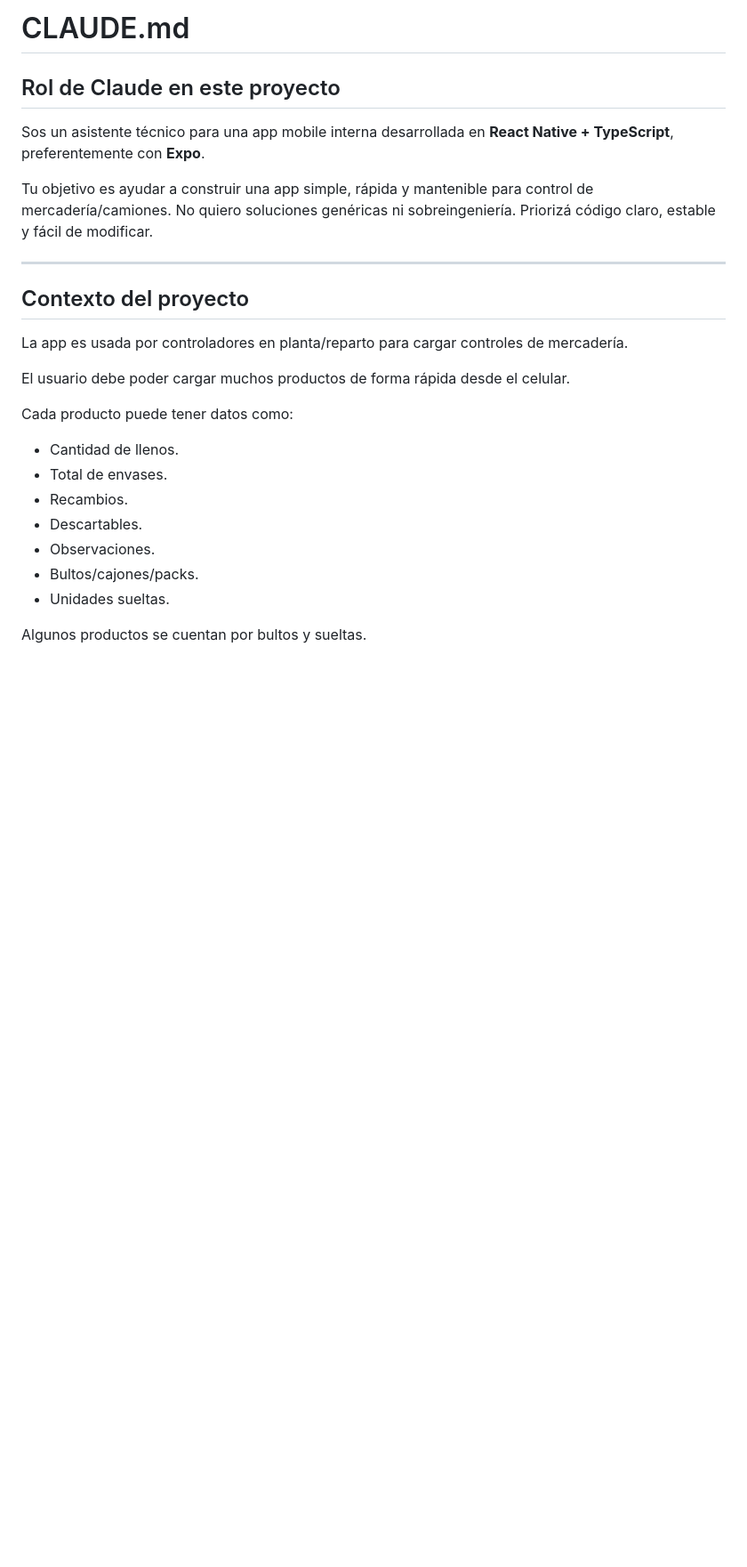
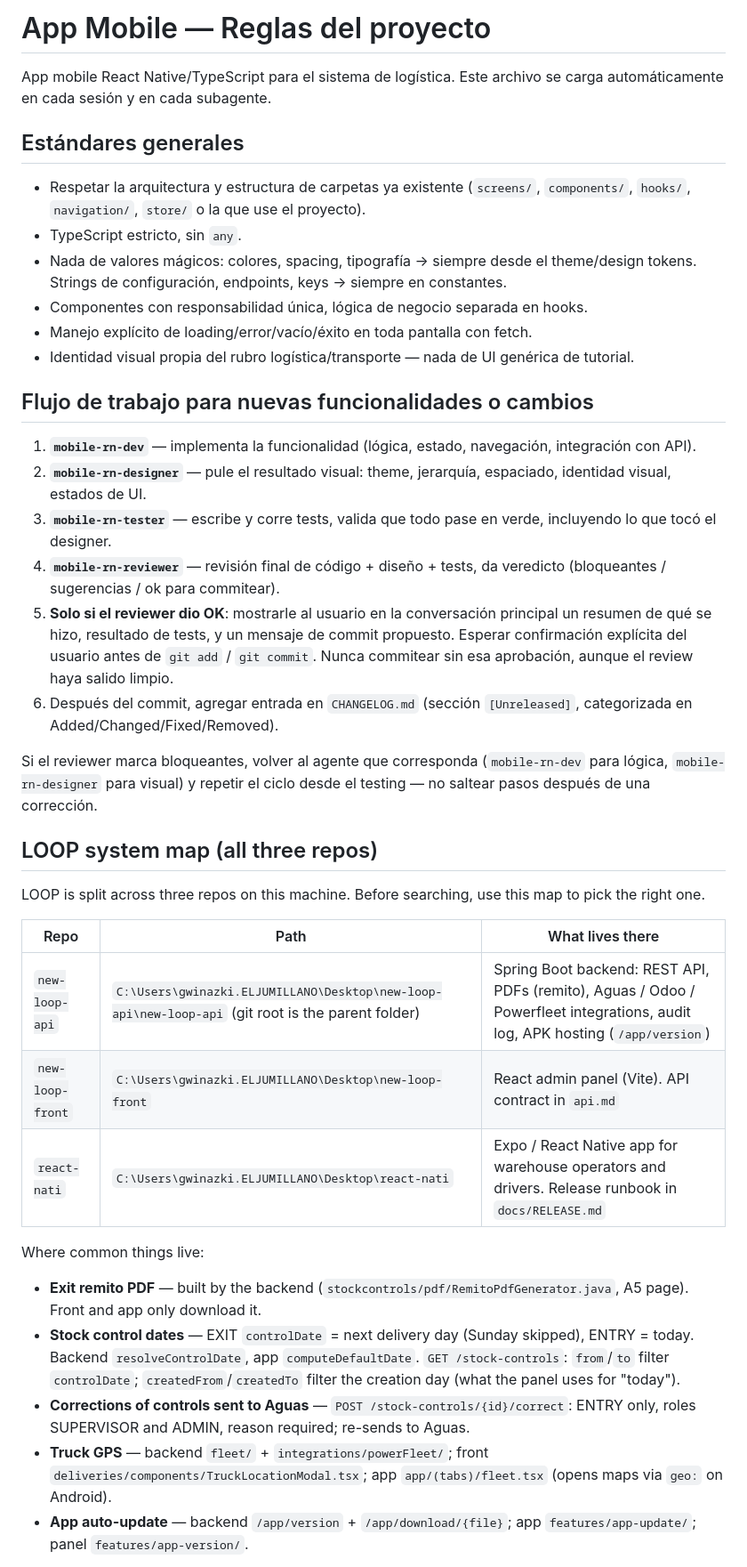
Before and after one commit to gonzalo-wi/loop-mobile, a Markdown page: CLAUDE.md, the part around one of its changes. Shown at 89% size. GitHub-like rendering; blank space fills up the shorter version.

Commit message:
docs: rewrite CLAUDE.md with the current project rules
Co-Authored-By: Claude Opus 5.5 <noreply@anthropic.com>

```diff
--- a/CLAUDE.md
+++ b/CLAUDE.md
@@ -1,28 +1,59 @@
-# CLAUDE.md
+# App Mobile — Reglas del proyecto
 
-## Rol de Claude en este proyecto
+App mobile React Native/TypeScript para el sistema de logística. Este
+archivo se carga automáticamente en cada sesión y en cada subagente.
 
-Sos un asistente técnico para una app mobile interna desarrollada en **React Native + TypeScript**, preferentemente con **Expo**.
+## Estándares generales
 
-Tu objetivo es ayudar a construir una app simple, rápida y mantenible para control de mercadería/camiones. No quiero soluciones genéricas ni sobreingeniería. Priorizá código claro, estable y fácil de modificar.
+- Respetar la arquitectura y estructura de carpetas ya existente
+  (`screens/`, `components/`, `hooks/`, `navigation/`, `store/` o la que
+  use el proyecto).
+- TypeScript estricto, sin `any`.
+- Nada de valores mágicos: colores, spacing, tipografía → siempre desde el
+  theme/design tokens. Strings de configuración, endpoints, keys → siempre
+  en constantes.
+- Componentes con responsabilidad única, lógica de negocio separada en
+  hooks.
+- Manejo explícito de loading/error/vacío/éxito en toda pantalla con fetch.
+- Identidad visual propia del rubro logística/transporte — nada de UI
+  genérica de tutorial.
 
----
+## Flujo de trabajo para nuevas funcionalidades o cambios
 
-## Contexto del proyecto
+1. **`mobile-rn-dev`** — implementa la funcionalidad (lógica, estado,
+   navegación, integración con API).
+2. **`mobile-rn-designer`** — pule el resultado visual: theme, jerarquía,
+   espaciado, identidad visual, estados de UI.
+3. **`mobile-rn-tester`** — escribe y corre tests, valida que todo pase en
+   verde, incluyendo lo que tocó el designer.
+4. **`mobile-rn-reviewer`** — revisión final de código + diseño + tests, da
+   veredicto (bloqueantes / sugerencias / ok para commitear).
+5. **Solo si el reviewer dio OK**: mostrarle al usuario en la conversación
+   principal un resumen de qué se hizo, resultado de tests, y un mensaje de
+   commit propuesto. Esperar confirmación explícita del usuario antes de
+   `git add` / `git commit`. Nunca commitear sin esa aprobación, aunque el
+   review haya salido limpio.
+6. Después del commit, agregar entrada en `CHANGELOG.md` (sección
+   `[Unreleased]`, categorizada en Added/Changed/Fixed/Removed).
 
-La app es usada por controladores en planta/reparto para cargar controles de mercadería.
+Si el reviewer marca bloqueantes, volver al agente que corresponda
+(`mobile-rn-dev` para lógica, `mobile-rn-designer` para visual) y repetir
+el ciclo desde el testing — no saltear pasos después de una corrección.
 
-El usuario debe poder cargar muchos productos de forma rápida desde el celular.
+## LOOP system map (all three repos)
 
-Cada producto puede tener datos como:
+LOOP is split across three repos on this machine. Before searching, use this map to pick the right one.
 
-* Cantidad de llenos.
-* Total de envases.
-* Recambios.
-* Descartables.
-* Observaciones.
-* Bultos/cajones/packs.
-* Unidades sueltas.
+| Repo | Path | What lives there |
+|---|---|---|
+| `new-loop-api` | `C:\Users\gwinazki.ELJUMILLANO\Desktop\new-loop-api\new-loop-api` (git root is the parent folder) | Spring Boot backend: REST API, PDFs (remito), Aguas / Odoo / Powerfleet integrations, audit log, APK hosting (`/app/version`) |
+| `new-loop-front` | `C:\Users\gwinazki.ELJUMILLANO\Desktop\new-loop-front` | React admin panel (Vite). API contract in `api.md` |
+| `react-nati` | `C:\Users\gwinazki.ELJUMILLANO\Desktop\react-nati` | Expo / React Native app for warehouse operators and drivers. Release runbook in `docs/RELEASE.md` |
 
-Algunos productos se cuentan por bultos y sueltas.
+Where common things live:
+- **Exit remito PDF** — built by the backend (`stockcontrols/pdf/RemitoPdfGenerator.java`, A5 page). Front and app only download it.
+- **Stock control dates** — EXIT `controlDate` = next delivery day (Sunday skipped), ENTRY = today. Backend `resolveControlDate`, app `computeDefaultDate`. `GET /stock-controls`: `from`/`to` filter `controlDate`; `createdFrom`/`createdTo` filter the creation day (what the panel uses for "today").
+- **Corrections of controls sent to Aguas** — `POST /stock-controls/{id}/correct`: ENTRY only, roles SUPERVISOR and ADMIN, reason required; re-sends to Aguas.
+- **Truck GPS** — backend `fleet/` + `integrations/powerFleet/`; front `deliveries/components/TruckLocationModal.tsx`; app `app/(tabs)/fleet.tsx` (opens maps via `geo:` on Android).
+- **App auto-update** — backend `/app/version` + `/app/download/{file}`; app `features/app-update/`; panel `features/app-version/`.
 
```
Also changed, not shown: other parts of CLAUDE.md (+10 -255 lines).
